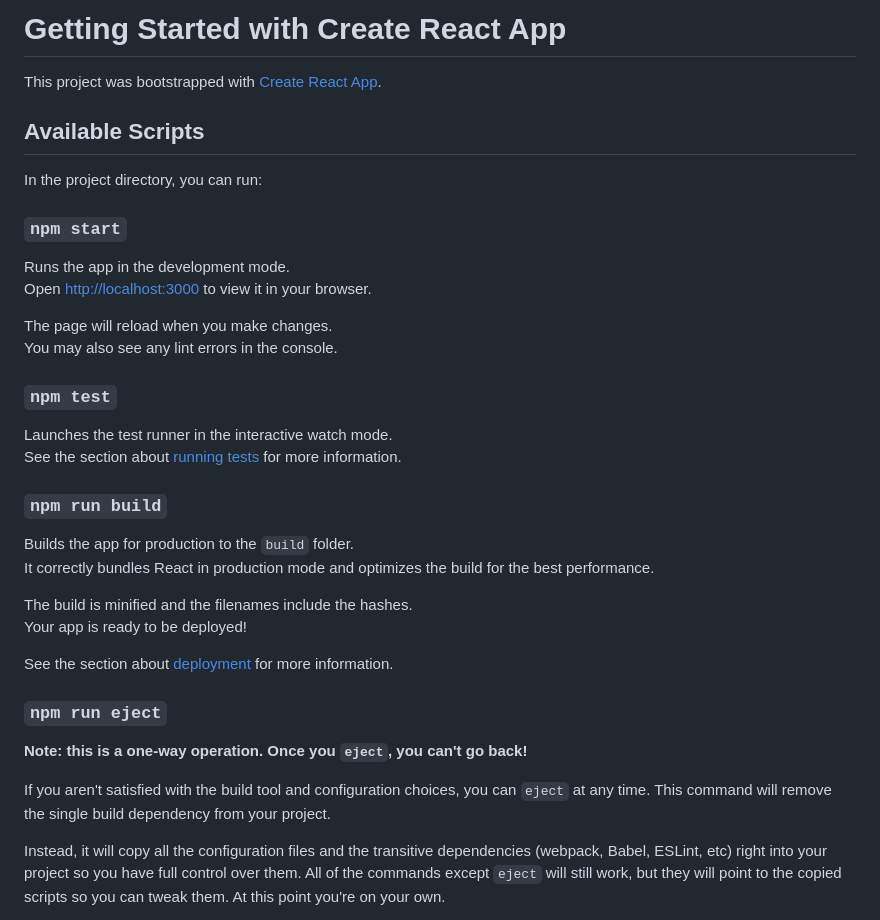
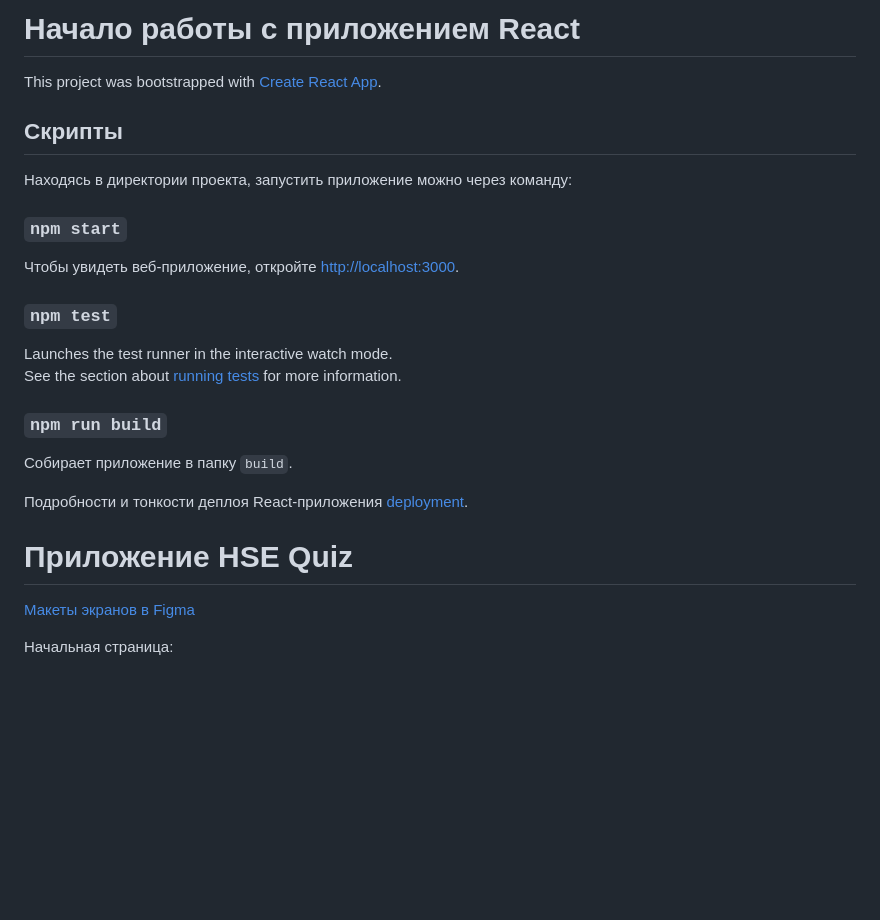
Before and after one commit to sal-ram/quiz-service-project, a Markdown page: README.md, the part around one of its changes. GitHub-like rendering; blank space fills up the shorter version.

```diff
--- a/README.md
+++ b/README.md
@@ -1,18 +1,14 @@
-# Getting Started with Create React App
+# Начало работы с приложением React
 
 This project was bootstrapped with [Create React App](https://github.com/facebook/create-react-app).
 
-## Available Scripts
+## Скрипты
 
-In the project directory, you can run:
+Находясь в директории проекта, запустить приложение можно через команду:
 
 ### `npm start`
 
-Runs the app in the development mode.\
-Open [http://localhost:3000](http://localhost:3000) to view it in your browser.
-
-The page will reload when you make changes.\
-You may also see any lint errors in the console.
+Чтобы увидеть веб-приложение, откройте [http://localhost:3000](http://localhost:3000).
 
 ### `npm test`
 
@@ -21,19 +17,15 @@ See the section about [running tests](https://facebook.github.io/create-react-ap
 
 ### `npm run build`
 
-Builds the app for production to the `build` folder.\
-It correctly bundles React in production mode and optimizes the build for the best performance.
+Собирает приложение в папку `build`.
 
-The build is minified and the filenames include the hashes.\
-Your app is ready to be deployed!
+Подробности и тонкости деплоя React-приложения [deployment](https://facebook.github.io/create-react-app/docs/deployment).
 
-See the section about [deployment](https://facebook.github.io/create-react-app/docs/deployment) for more information.
 
-### `npm run eject`
+# Приложение HSE Quiz
 
-**Note: this is a one-way operation. Once you `eject`, you can't go back!**
+[Макеты экранов в Figma](https://www.figma.com/file/R23bD2whEq2W1HjusrWsMr/Quiz-service?node-id=1317-3&t=oqqgiOOW8RAgJiVW-0)
 
-If you aren't satisfied with the build tool and configuration choices, you can `eject` at any time. This command will remove the single build dependency from your project.
 
-Instead, it will copy all the configuration files and the transitive dependencies (webpack, Babel, ESLint, etc) right into your project so you have full control over them. All of the commands except `eject` will still work, but they will point to the copied scripts so you can tweak them. At this point you're on your own.
+Начальная страница:
 
```
Also changed, not shown: other parts of README.md (+75 -1 lines).
